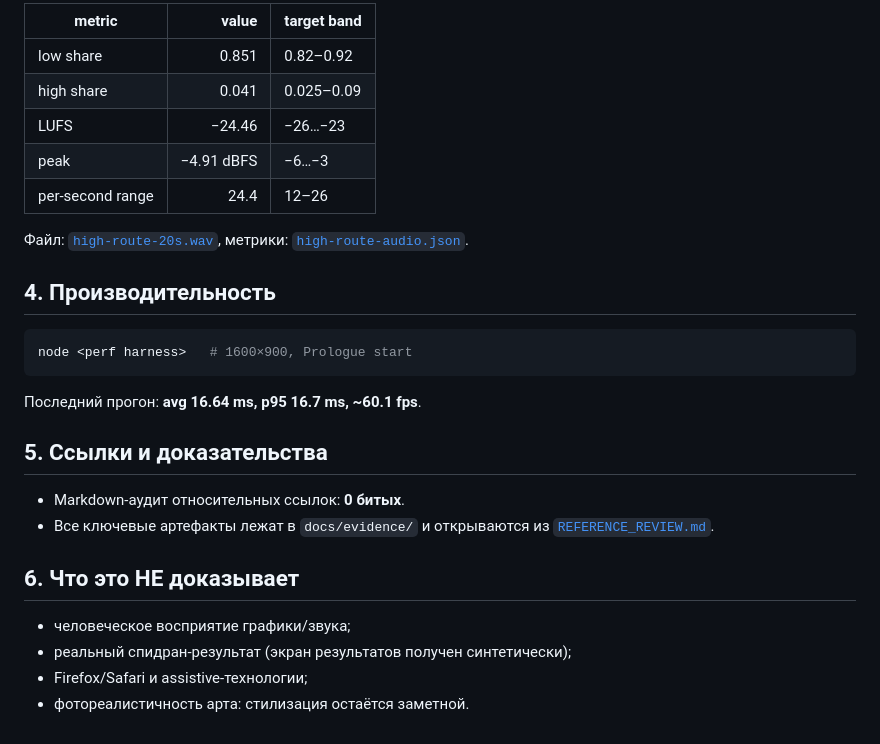
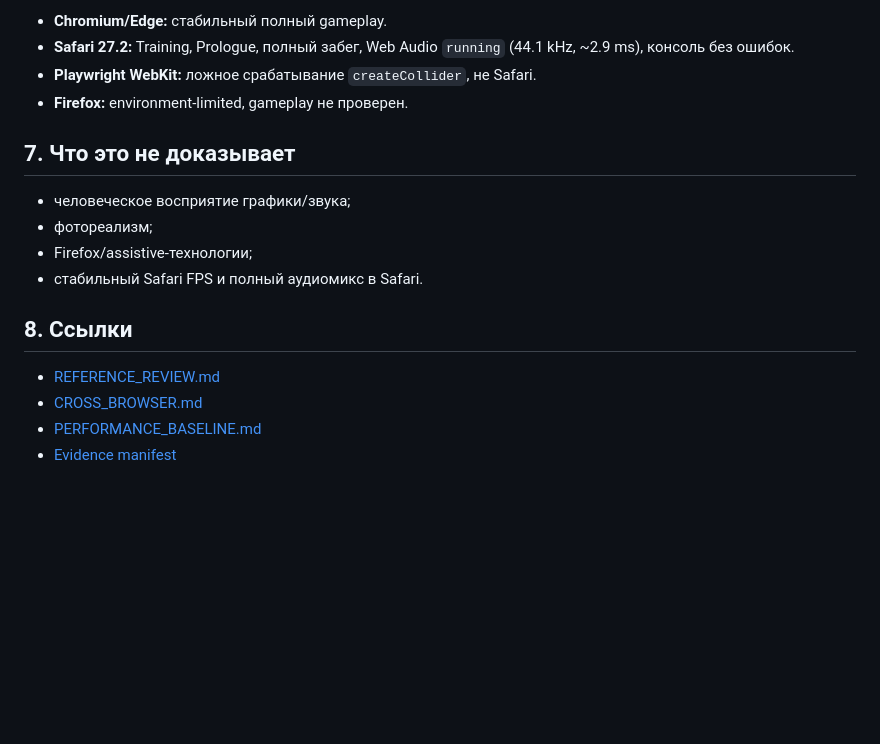
Before and after one commit to ihodorchenko/glassline, a Markdown page: docs/VERIFICATION.md, the part around one of its changes. GitHub-like rendering; blank space fills up the shorter version.

````diff
--- a/docs/VERIFICATION.md
+++ b/docs/VERIFICATION.md
@@ -75,32 +61,20 @@ node tools/capture/audio-render.mjs   --out docs/evidence/verification/high-rout
 
-| metric | value | target band |
-|---|---:|---|
-| low share | 0.851 | 0.82–0.92 |
-| high share | 0.041 | 0.025–0.09 |
-| LUFS | −24.46 | −26…−23 |
-| peak | −4.91 dBFS | −6…−3 |
-| per-second range | 24.4 | 12–26 |
+- **Chromium/Edge:** стабильный полный gameplay.
+- **Safari 27.2:** Training, Prologue, полный забег, Web Audio `running`
+  (44.1 kHz, ~2.9 ms), консоль без ошибок.
+- **Playwright WebKit:** ложное срабатывание `createCollider`, не Safari.
+- **Firefox:** environment-limited, gameplay не проверен.
 
-Файл: [`high-route-20s.wav`](evidence/verification/high-route-20s.wav),
-метрики: [`high-route-audio.json`](evidence/verification/high-route-audio.json).
-
-## 4. Производительность
-
-```bash
-node <perf harness>   # 1600×900, Prologue start
-```
-
-Последний прогон: **avg 16.64 ms, p95 16.7 ms, ~60.1 fps**.
-
-## 5. Ссылки и доказательства
-
-- Markdown-аудит относительных ссылок: **0 битых**.
-- Все ключевые артефакты лежат в `docs/evidence/` и открываются из
-  [`REFERENCE_REVIEW.md`](REFERENCE_REVIEW.md).
-
-## 6. Что это НЕ доказывает
+## 7. Что это не доказывает
 
 - человеческое восприятие графики/звука;
-- реальный спидран-результат (экран результатов получен синтетически);
-- Firefox/Safari и assistive-технологии;
-- фотореалистичность арта: стилизация остаётся заметной.
+- фотореализм;
+- Firefox/assistive-технологии;
+- стабильный Safari FPS и полный аудиомикс в Safari.
+
+## 8. Ссылки
+
+- [REFERENCE_REVIEW.md](REFERENCE_REVIEW.md)
+- [CROSS_BROWSER.md](CROSS_BROWSER.md)
+- [PERFORMANCE_BASELINE.md](PERFORMANCE_BASELINE.md)
+- [Evidence manifest](evidence/MANIFEST.md)
````
Also changed, not shown: other parts of docs/VERIFICATION.md (+36 -50 lines), docs/FINAL_REPORT.md (+1 -1 lines), docs/REFERENCE_REVIEW.md (+1 -1 lines), docs/evidence/verification/start.jpg, 4 other files.
